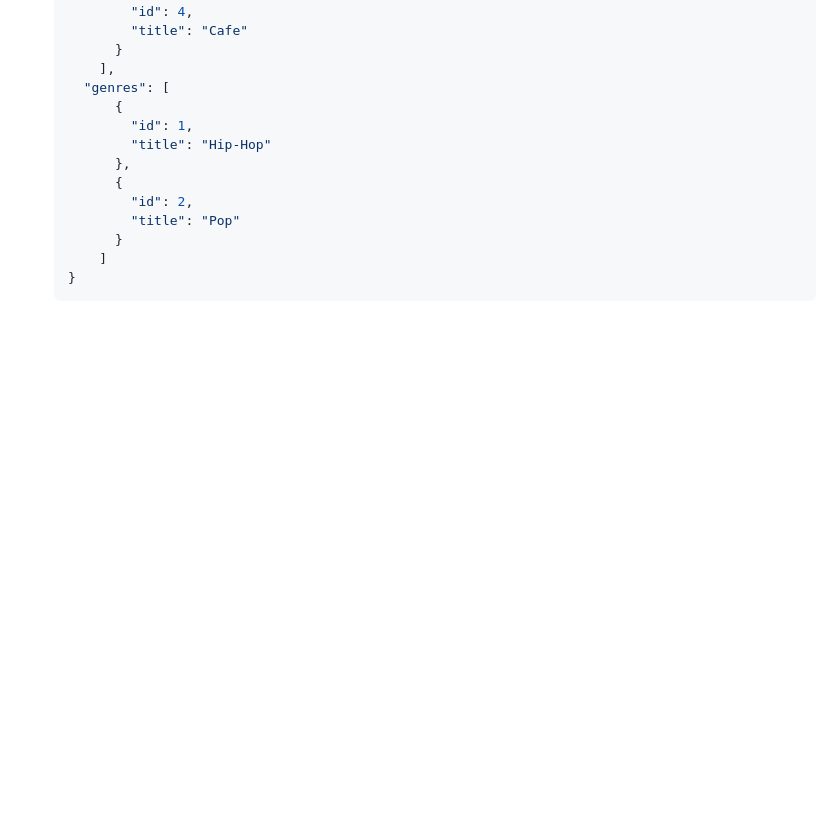
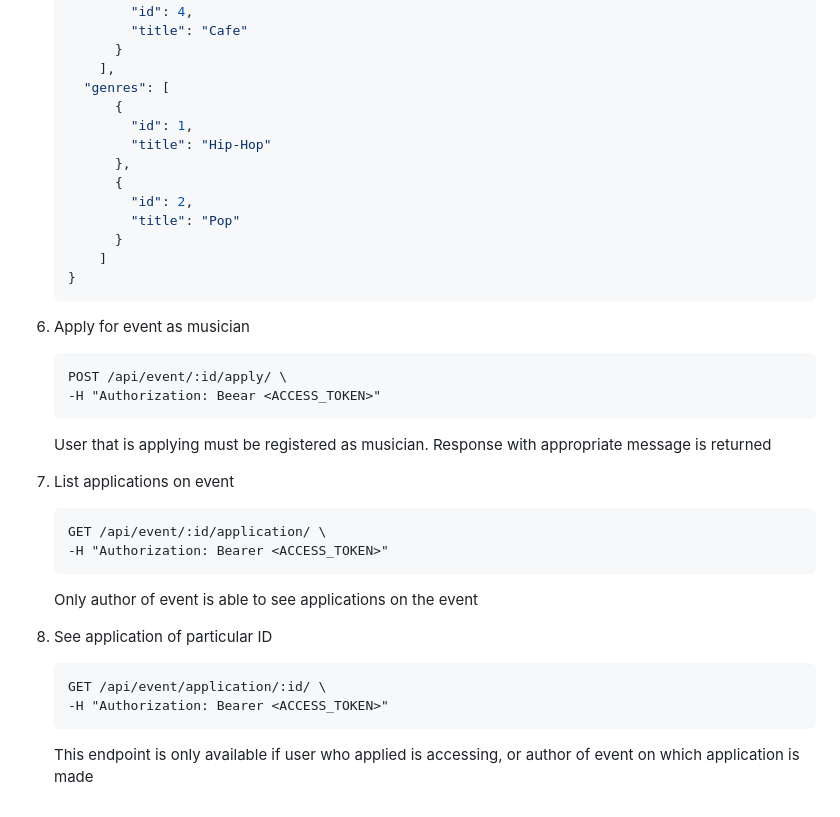
Before and after one commit to mamula2023/matching_melodies, a Markdown page: README.md, the part around the change. Drawn GitHub-style; blank space fills up the shorter version.

````diff
--- a/README.md
+++ b/README.md
@@ -138,3 +138,23 @@ By default, django server runs on port 8000
         ]
     }
     ```
+6. Apply for event as musician
+   ```
+   POST /api/event/:id/apply/ \
+   -H "Authorization: Beear <ACCESS_TOKEN>"
+   ```
+   User that is applying must be registered as musician.
+   Response with appropriate message is returned
+7. List applications on event
+   ```
+   GET /api/event/:id/application/ \
+   -H "Authorization: Bearer <ACCESS_TOKEN>"
+   ```
+   Only author of event is able to see applications on the event
+
+8. See application of particular ID
+   ```
+   GET /api/event/application/:id/ \
+   -H "Authorization: Bearer <ACCESS_TOKEN>"
+   ```
+   This endpoint is only available if user who applied is accessing, or author of event on which application is made
````
